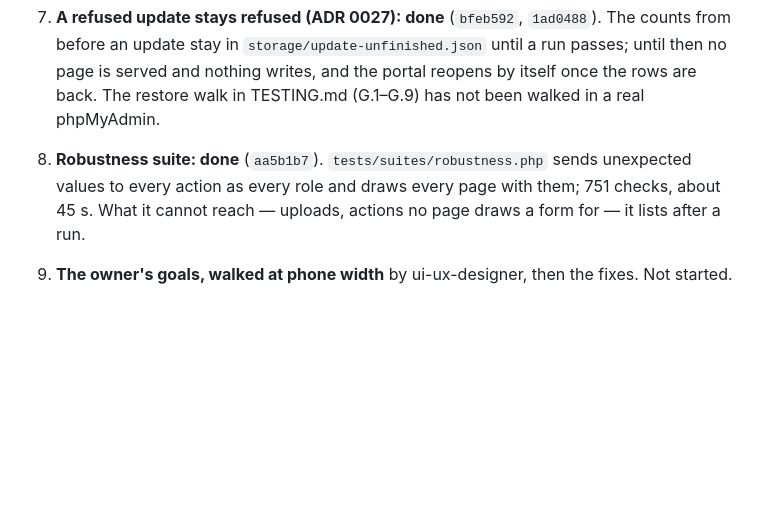
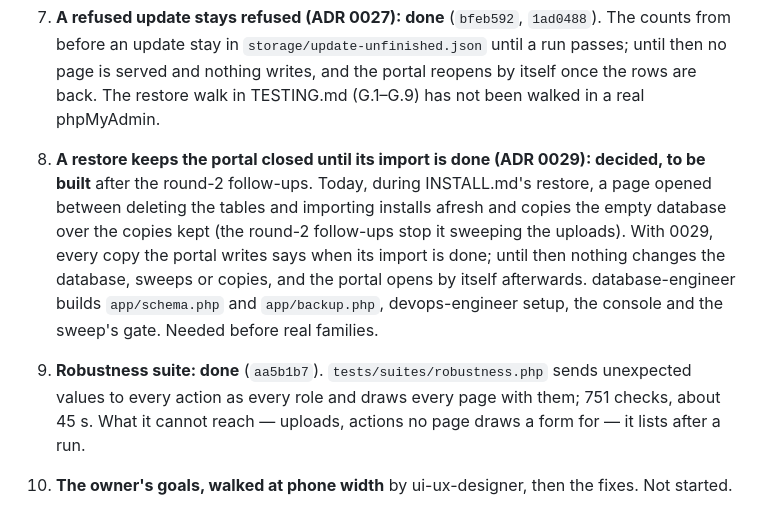
Before and after one commit to mangoman16/crmb, a Markdown page: ROADMAP.md, the part around one of its changes. Rendered like a GitHub page; blank space fills up the shorter version.

```diff
--- a/ROADMAP.md
+++ b/ROADMAP.md
@@ -80,8 +80,15 @@ In this order.
    before an update stay in `storage/update-unfinished.json` until a run passes; until then
    no page is served and nothing writes, and the portal reopens by itself once the rows are
    back. The restore walk in TESTING.md (G.1–G.9) has not been walked in a real phpMyAdmin.
-8. **Robustness suite: done** (`aa5b1b7`). `tests/suites/robustness.php` sends unexpected values
+8. **A restore keeps the portal closed until its import is done (ADR 0029): decided, to be
+   built** after the round-2 follow-ups. Today, during INSTALL.md's restore, a page opened
+   between deleting the tables and importing installs afresh and copies the empty database
+   over the copies kept (the round-2 follow-ups stop it sweeping the uploads). With 0029, every
+   copy the portal writes says when its import is done; until then nothing changes the
+   database, sweeps or copies, and the portal opens by itself afterwards. database-engineer builds `app/schema.php` and `app/backup.php`,
+   devops-engineer setup, the console and the sweep's gate. Needed before real families.
+9. **Robustness suite: done** (`aa5b1b7`). `tests/suites/robustness.php` sends unexpected values
    to every action as every role and draws every page with them; 751 checks, about 45 s.
    What it cannot reach — uploads, actions no page draws a form for — it lists after a run.
-9. **The owner's goals, walked at phone width** by ui-ux-designer, then the fixes. Not
+10. **The owner's goals, walked at phone width** by ui-ux-designer, then the fixes. Not
    started.
```
Also changed, not shown: other parts of ROADMAP.md (+1 -1 lines), docs/decisions/0029-a-restore-keeps-the-portal-closed-until-its-import-is-done.md (added, +302 -0 lines), docs/decisions/README.md (+1 -0 lines).
